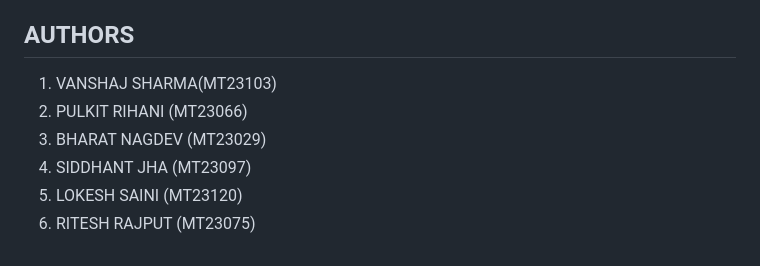
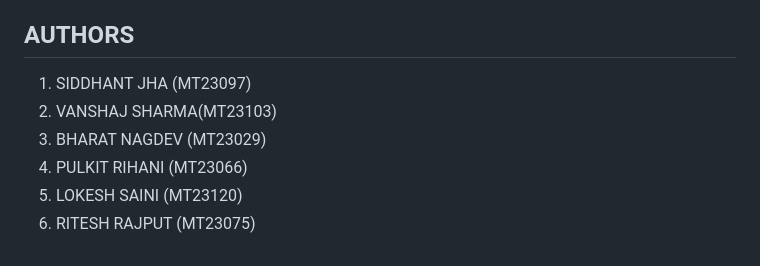
Before and after one commit to siddhantJH/Information-Retrieval-Project, a Markdown page: README.md, the part around the change. Rendered like a GitHub page.

```diff
--- a/README.md
+++ b/README.md
@@ -44,9 +44,9 @@ The system generates actionable insights for machine learning by evaluating user
 
 ## AUTHORS
 
-1. VANSHAJ SHARMA(MT23103)
-2. PULKIT RIHANI (MT23066)
+1. SIDDHANT JHA (MT23097)
+2. VANSHAJ SHARMA(MT23103)
 3. BHARAT NAGDEV (MT23029)
-5. SIDDHANT JHA (MT23097)
+5. PULKIT RIHANI (MT23066)
 6. LOKESH SAINI (MT23120)
 7. RITESH RAJPUT (MT23075)
```
